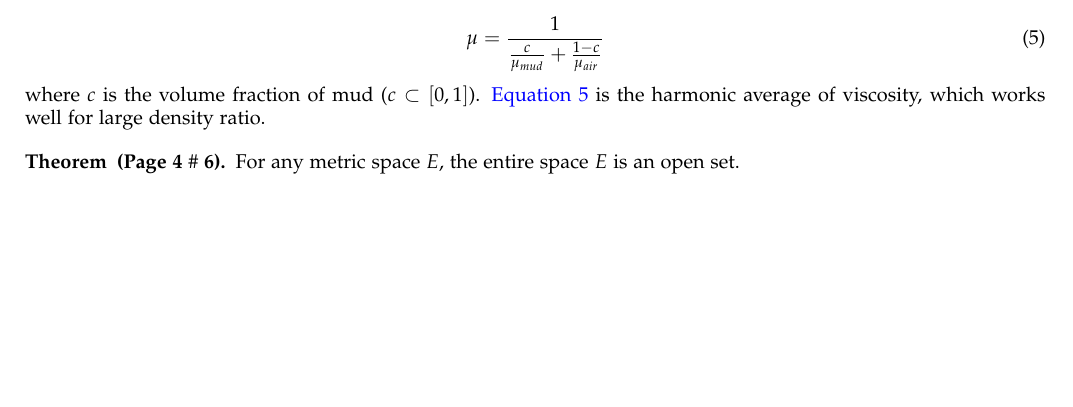
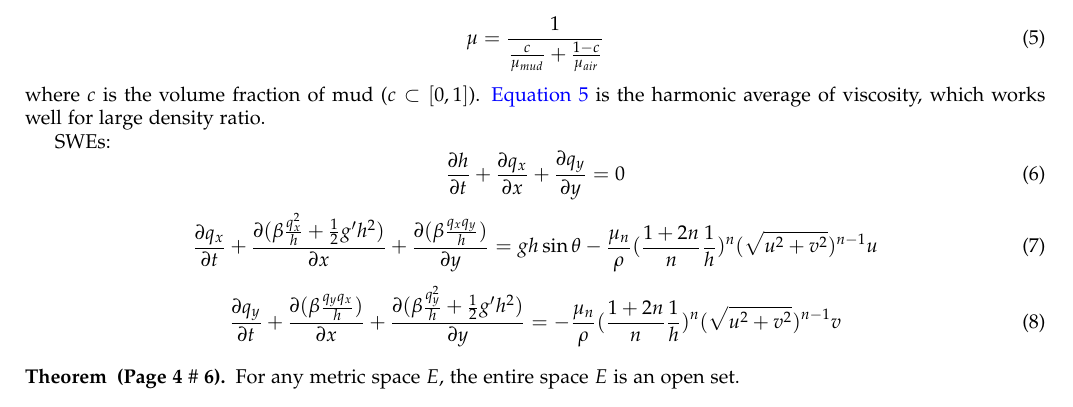
Before and after one commit to MGYBY/LaTeX-Template-with-tables-, a LaTeX document (template_2.tex): part of the page, cut so that both start at the same text, the shorter picture padded with empty space. Compiled offline with pdfLaTeX.

Commit message:
Update template_2.tex

```diff
--- a/template_2.tex
+++ b/template_2.tex
@@ -76,6 +76,20 @@ The volumetric average of density and viscosity:
 \end{equation}
 where $c$ is the volume fraction of mud ($c\subset [0,1]$). \autoref{mu_ave} is the harmonic  average of viscosity, which works well for large density ratio.
 
+SWEs:
+\begin{equation}
+	\frac{\partial h}{\partial t}+\frac{\partial q_x}{\partial x}+\frac{\partial q_y}{\partial y}=0
+	\label{pl_1}
+\end{equation}
+\begin{equation}
+	\frac{\partial q_x}{\partial t}+\frac{\partial (\beta\frac{q_x^2}{h}+\frac{1}{2}g'h^2)}{\partial x}+\frac{\partial (\beta\frac{q_xq_y}{h})}{\partial y}=gh\sin\theta-\frac{\mu_n}{\rho} (\frac{1+2n}{n }\frac{1}{h})^n(\sqrt{u^2+v^2})^{n-1}u
+	\label{pl_2}
+\end{equation}
+\begin{equation}
+	\frac{\partial q_y}{\partial t}+\frac{\partial (\beta\frac{q_yq_x}{h})}{\partial x}+\frac{\partial (\beta\frac{q_y^2}{h}+\frac{1}{2}g'h^2)}{\partial y}=-\frac{\mu_n}{\rho} (\frac{1+2n}{n  }\frac{1}{h})^n(\sqrt{u^2+v^2})^{n-1}v
+	\label{pl_3}
+\end{equation}
+
 % -----------------------------------------------------
 % The following two environments (theorem, proof) are
 % where you will enter the statement and proof of your
```
